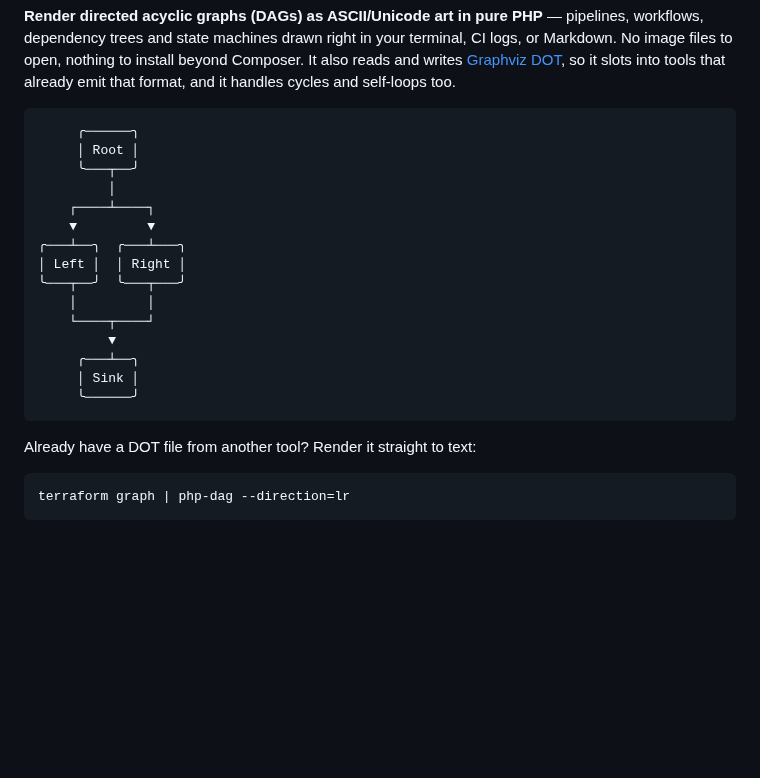
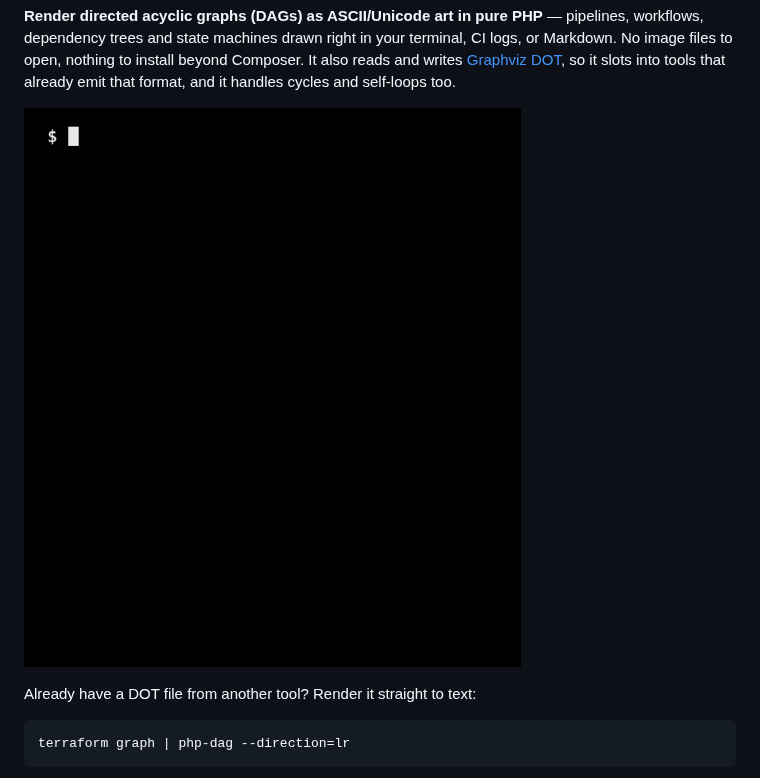
Before and after one commit to wazum/php-dag, a Markdown page: README.md, the part around the change. GitHub-like rendering; pictures changed too: .github/demo.gif (added); blank space fills up the shorter version.

Commit message:
Add black-and-white demo GIF as the README hero

````diff
--- a/README.md
+++ b/README.md
@@ -14,23 +14,7 @@ beyond Composer. It also reads and writes
 so it slots into tools that already emit that format, and it handles cycles and
 self-loops too.
 
-```
-     ╭──────╮
-     │ Root │
-     ╰───┬──╯
-         │
-    ┌────┴────┐
-    ▼         ▼
-╭───┴──╮  ╭───┴───╮
-│ Left │  │ Right │
-╰───┬──╯  ╰───┬───╯
-    │         │
-    └────┬────┘
-         ▼
-     ╭───┴──╮
-     │ Sink │
-     ╰──────╯
-```
+![php-dag rendering a CI/CD pipeline as text](.github/demo.gif)
 
 Already have a DOT file from another tool? Render it straight to text:
 
````
Also changed, not shown: 2 other files.
